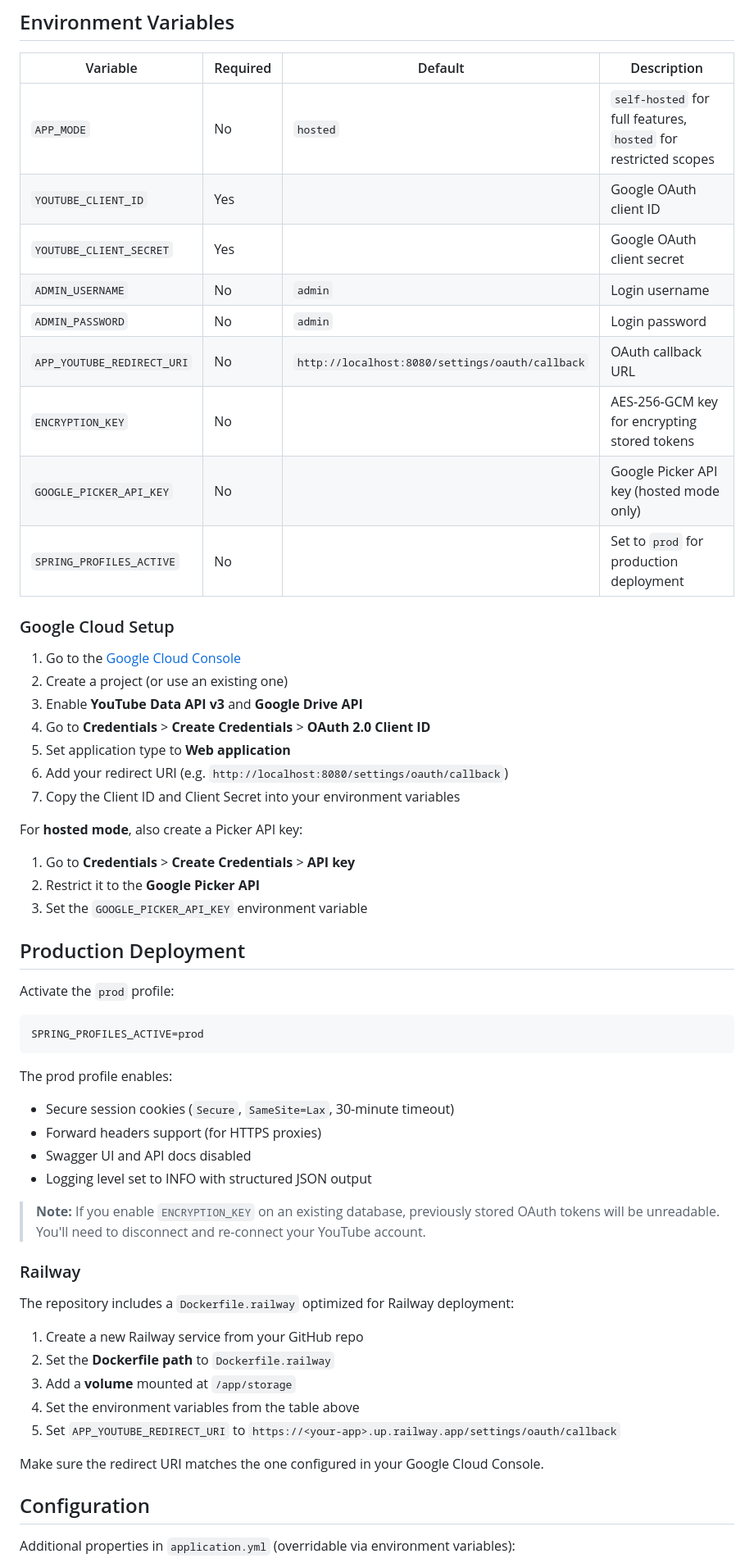
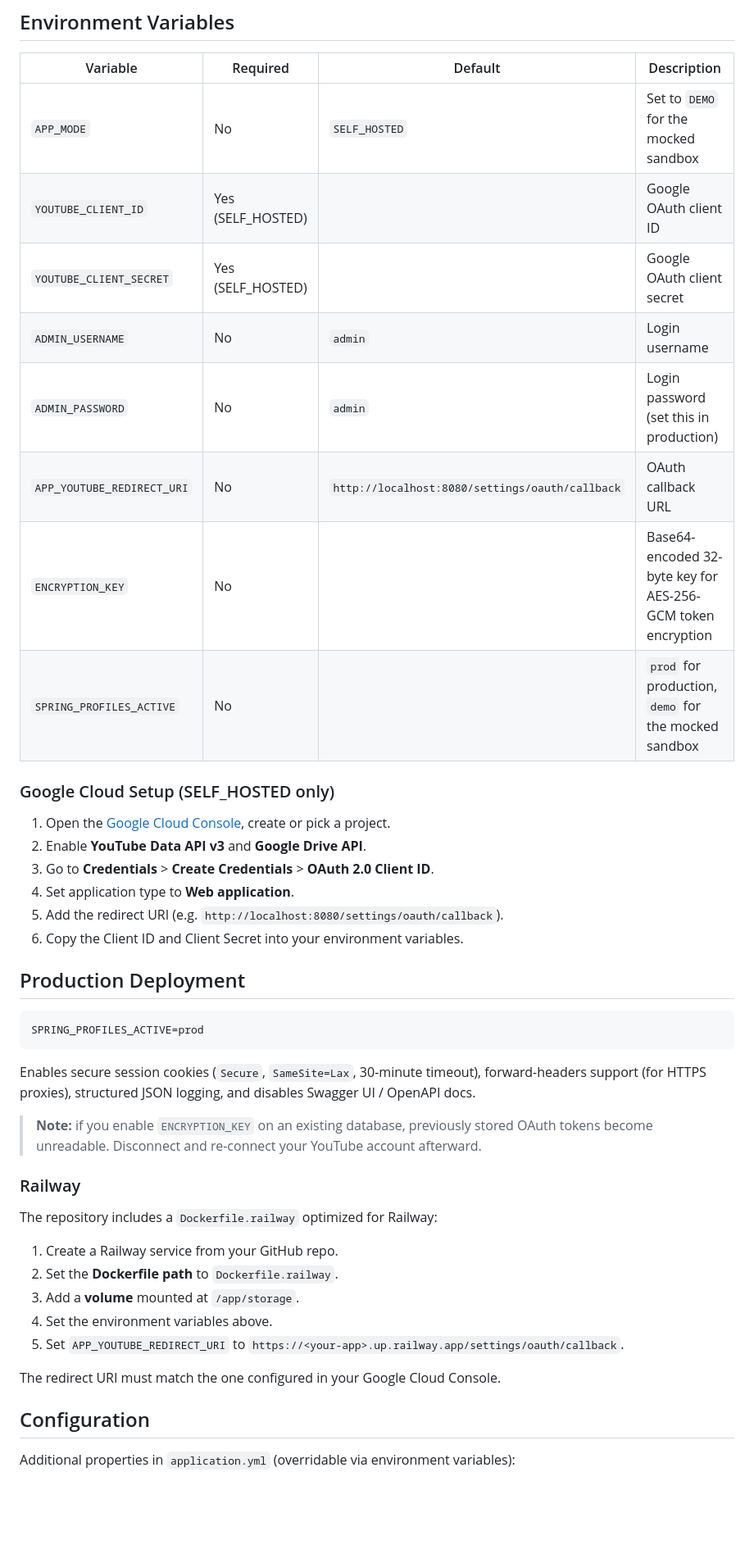
Before and after one commit to mlkmn/yt-deferred-uploader, a Markdown page: README.md, the part around one of its changes. Shown at 82% size. Rendered like a GitHub page; blank space fills up the shorter version.

````diff
--- a/README.md
+++ b/README.md
@@ -121,58 +111,45 @@ export APP_MODE=self-hosted
 
 | Variable | Required | Default | Description |
 |----------|----------|---------|-------------|
-| `APP_MODE` | No | `hosted` | `self-hosted` for full features, `hosted` for restricted scopes |
-| `YOUTUBE_CLIENT_ID` | Yes | | Google OAuth client ID |
-| `YOUTUBE_CLIENT_SECRET` | Yes | | Google OAuth client secret |
+| `APP_MODE` | No | `SELF_HOSTED` | Set to `DEMO` for the mocked sandbox |
+| `YOUTUBE_CLIENT_ID` | Yes (SELF_HOSTED) | | Google OAuth client ID |
+| `YOUTUBE_CLIENT_SECRET` | Yes (SELF_HOSTED) | | Google OAuth client secret |
 | `ADMIN_USERNAME` | No | `admin` | Login username |
-| `ADMIN_PASSWORD` | No | `admin` | Login password |
+| `ADMIN_PASSWORD` | No | `admin` | Login password (set this in production) |
 | `APP_YOUTUBE_REDIRECT_URI` | No | `http://localhost:8080/settings/oauth/callback` | OAuth callback URL |
-| `ENCRYPTION_KEY` | No | | AES-256-GCM key for encrypting stored tokens |
-| `GOOGLE_PICKER_API_KEY` | No | | Google Picker API key (hosted mode only) |
-| `SPRING_PROFILES_ACTIVE` | No | | Set to `prod` for production deployment |
+| `ENCRYPTION_KEY` | No | | Base64-encoded 32-byte key for AES-256-GCM token encryption |
+| `SPRING_PROFILES_ACTIVE` | No | | `prod` for production, `demo` for the mocked sandbox |
 
-### Google Cloud Setup
+### Google Cloud Setup (SELF_HOSTED only)
 
-1. Go to the [Google Cloud Console](https://console.cloud.google.com/)
-2. Create a project (or use an existing one)
-3. Enable **YouTube Data API v3** and **Google Drive API**
-4. Go to **Credentials** > **Create Credentials** > **OAuth 2.0 Client ID**
-5. Set application type to **Web application**
-6. Add your redirect URI (e.g. `http://localhost:8080/settings/oauth/callback`)
-7. Copy the Client ID and Client Secret into your environment variables
-
-For **hosted mode**, also create a Picker API key:
-1. Go to **Credentials** > **Create Credentials** > **API key**
-2. Restrict it to the **Google Picker API**
-3. Set the `GOOGLE_PICKER_API_KEY` environment variable
+1. Open the [Google Cloud Console](https://console.cloud.google.com/), create or pick a project.
+2. Enable **YouTube Data API v3** and **Google Drive API**.
+3. Go to **Credentials** > **Create Credentials** > **OAuth 2.0 Client ID**.
+4. Set application type to **Web application**.
+5. Add the redirect URI (e.g. `http://localhost:8080/settings/oauth/callback`).
+6. Copy the Client ID and Client Secret into your environment variables.
 
 ## Production Deployment
-
-Activate the `prod` profile:
 
 ```bash
 SPRING_PROFILES_ACTIVE=prod
 ```
 
-The prod profile enables:
-- Secure session cookies (`Secure`, `SameSite=Lax`, 30-minute timeout)
-- Forward headers support (for HTTPS proxies)
-- Swagger UI and API docs disabled
-- Logging level set to INFO with structured JSON output
+Enables secure session cookies (`Secure`, `SameSite=Lax`, 30-minute timeout), forward-headers support (for HTTPS proxies), structured JSON logging, and disables Swagger UI / OpenAPI docs.
 
-> **Note:** If you enable `ENCRYPTION_KEY` on an existing database, previously stored OAuth tokens will be unreadable. You'll need to disconnect and re-connect your YouTube account.
+> **Note:** if you enable `ENCRYPTION_KEY` on an existing database, previously stored OAuth tokens become unreadable. Disconnect and re-connect your YouTube account afterward.
 
 ### Railway
 
-The repository includes a `Dockerfile.railway` optimized for Railway deployment:
+The repository includes a `Dockerfile.railway` optimized for Railway:
 
-1. Create a new Railway service from your GitHub repo
-2. Set the **Dockerfile path** to `Dockerfile.railway`
-3. Add a **volume** mounted at `/app/storage`
-4. Set the environment variables from the table above
-5. Set `APP_YOUTUBE_REDIRECT_URI` to `https://<your-app>.up.railway.app/settings/oauth/callback`
+1. Create a Railway service from your GitHub repo.
+2. Set the **Dockerfile path** to `Dockerfile.railway`.
+3. Add a **volume** mounted at `/app/storage`.
+4. Set the environment variables above.
+5. Set `APP_YOUTUBE_REDIRECT_URI` to `https://<your-app>.up.railway.app/settings/oauth/callback`.
 
-Make sure the redirect URI matches the one configured in your Google Cloud Console.
+The redirect URI must match the one configured in your Google Cloud Console.
 
 ## Configuration
 
````
Also changed, not shown: other parts of README.md (+58 -68 lines).
